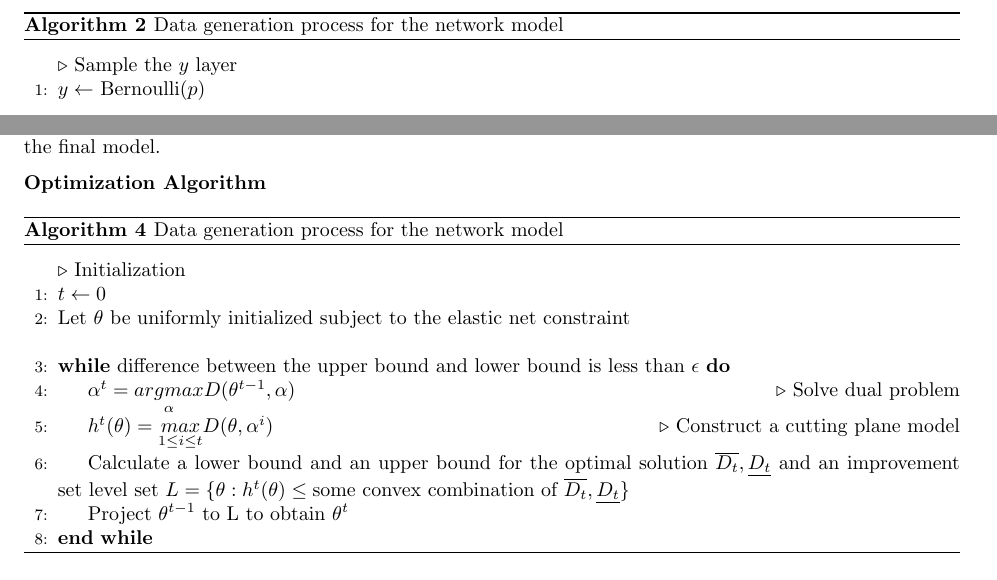
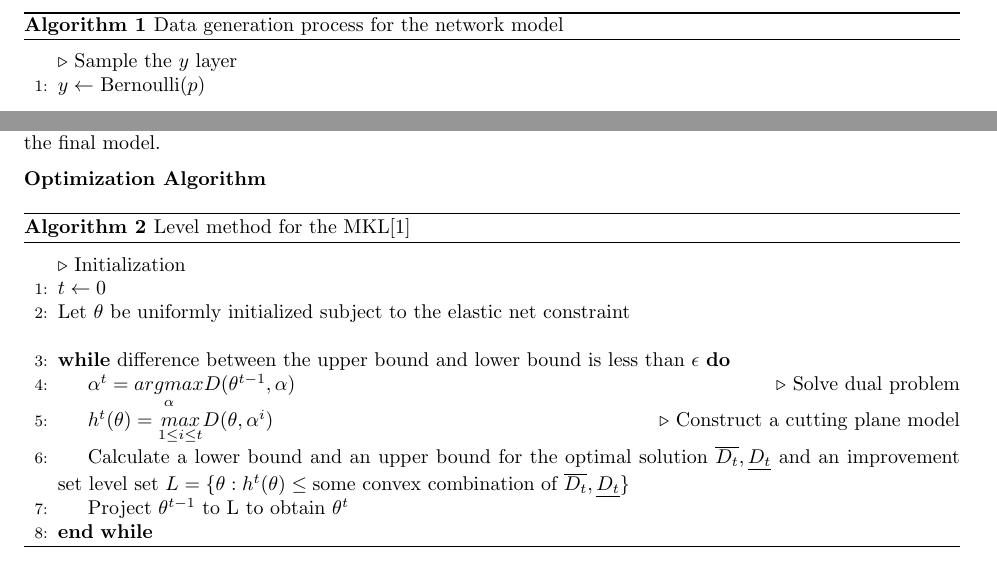
Before and after one commit to pjh5/MLSiml, a LaTeX document (report/writeup.tex): two parts of pages 4 and 7 of 16, joined at a grey line, cut so that both start at the same text. The pictures show the PDF file report/writeup.pdf that the author committed with the source.

Commit message:
Fixed algorithm numbers

```diff
--- a/report/writeup.tex
+++ b/report/writeup.tex
@@ -479,8 +476,8 @@ for the set of kernels chosen for the final model.
         \State Project $\theta^{t-1}$ to L to obtain $\theta^t$
     \EndWhile
 \end{algorithmic}
-\caption{Data generation process for the network model}
-\label{alg:network_model}
+\caption{Level method for the MKL[1]}
+\label{alg:gmkl}
 \end{algorithm}
 
 \textbf{Implementation}
```
Also changed, not shown: report/writeup.pdf, report/writeup.tex (3 more changed lines).
